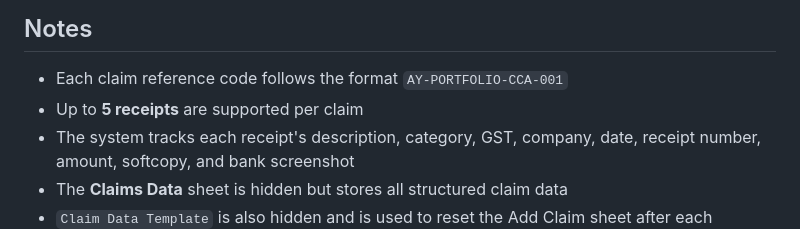
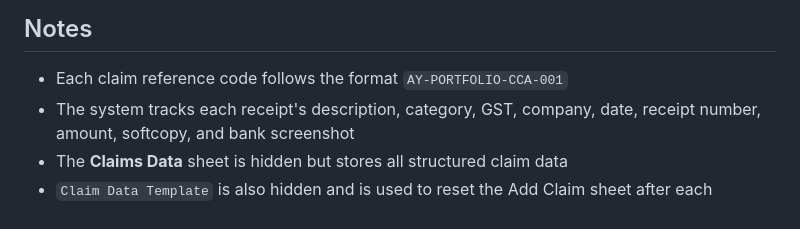
Before and after one commit to ry-koh/Automated-Finance-Claims-Management-System, a Markdown page: README.md, the part around the change. Rendered like a GitHub page.

```diff
--- a/README.md
+++ b/README.md
@@ -97,7 +97,6 @@ The Google Form dropdowns do **not** update automatically when the CCA list chan
 ## Notes
 
 - Each claim reference code follows the format `AY-PORTFOLIO-CCA-001`
-- Up to **5 receipts** are supported per claim
 - The system tracks each receipt's description, category, GST, company, date, receipt number, amount, softcopy, and bank screenshot
 - The **Claims Data** sheet is hidden but stores all structured claim data
 - `Claim Data Template` is also hidden and is used to reset the Add Claim sheet after each submission
```
